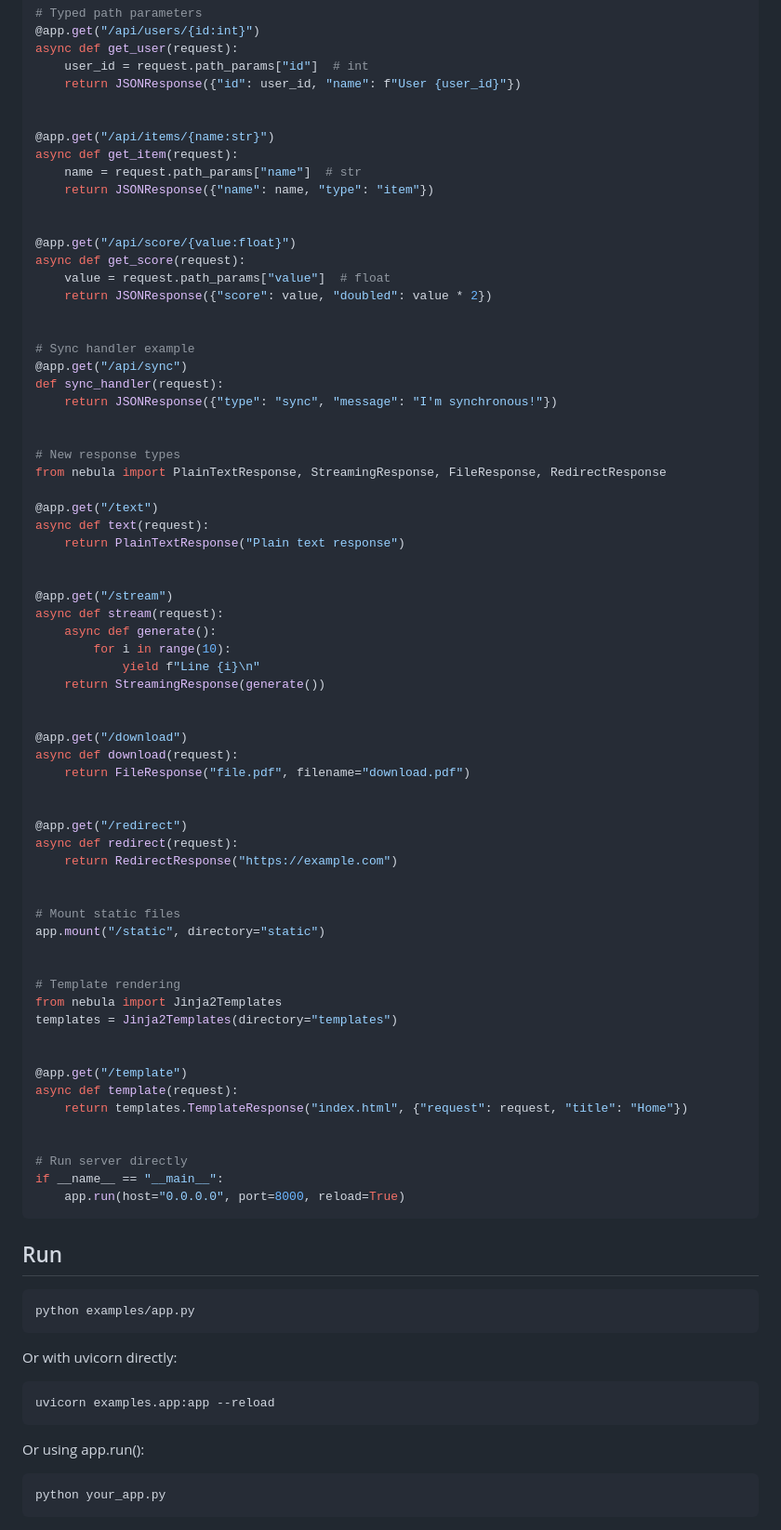
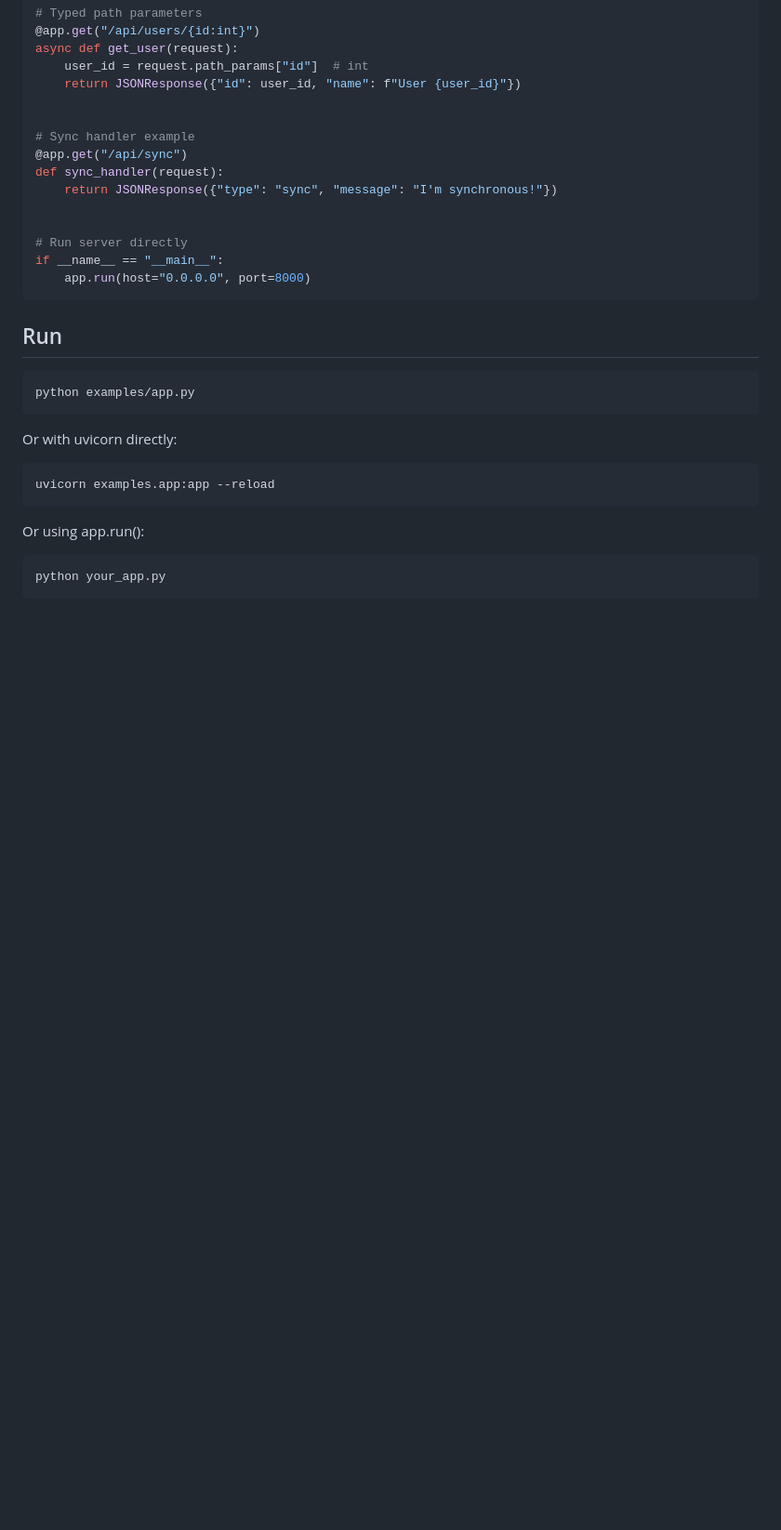
Before and after one commit to amogus-gggy/Project-Nebula, a Markdown page: README.md, the part around one of its changes. Shown at 93% size. Rendered like a GitHub page; blank space fills up the shorter version.

````diff
--- a/README.md
+++ b/README.md
@@ -44,67 +49,15 @@ async def get_user(request):
     return JSONResponse({"id": user_id, "name": f"User {user_id}"})
 
 
-@app.get("/api/items/{name:str}")
-async def get_item(request):
-    name = request.path_params["name"]  # str
-    return JSONResponse({"name": name, "type": "item"})
-
-
-@app.get("/api/score/{value:float}")
-async def get_score(request):
-    value = request.path_params["value"]  # float
-    return JSONResponse({"score": value, "doubled": value * 2})
-
-
 # Sync handler example
 @app.get("/api/sync")
 def sync_handler(request):
     return JSONResponse({"type": "sync", "message": "I'm synchronous!"})
 
 
-# New response types
-from nebula import PlainTextResponse, StreamingResponse, FileResponse, RedirectResponse
-
-@app.get("/text")
-async def text(request):
-    return PlainTextResponse("Plain text response")
-
-
-@app.get("/stream")
-async def stream(request):
-    async def generate():
-        for i in range(10):
-            yield f"Line {i}\n"
-    return StreamingResponse(generate())
-
-
-@app.get("/download")
-async def download(request):
-    return FileResponse("file.pdf", filename="download.pdf")
-
-
-@app.get("/redirect")
-async def redirect(request):
-    return RedirectResponse("https://example.com")
-
-
-# Mount static files
-app.mount("/static", directory="static")
-
-
-# Template rendering
-from nebula import Jinja2Templates
-templates = Jinja2Templates(directory="templates")
-
-
-@app.get("/template")
-async def template(request):
-    return templates.TemplateResponse("index.html", {"request": request, "title": "Home"})
-
-
 # Run server directly
 if __name__ == "__main__":
-    app.run(host="0.0.0.0", port=8000, reload=True)
+    app.run(host="0.0.0.0", port=8000)
 ```
 
 ## Run
````
Also changed, not shown: other parts of README.md (+32 -23 lines), DOCS.md (+25 -5 lines).
